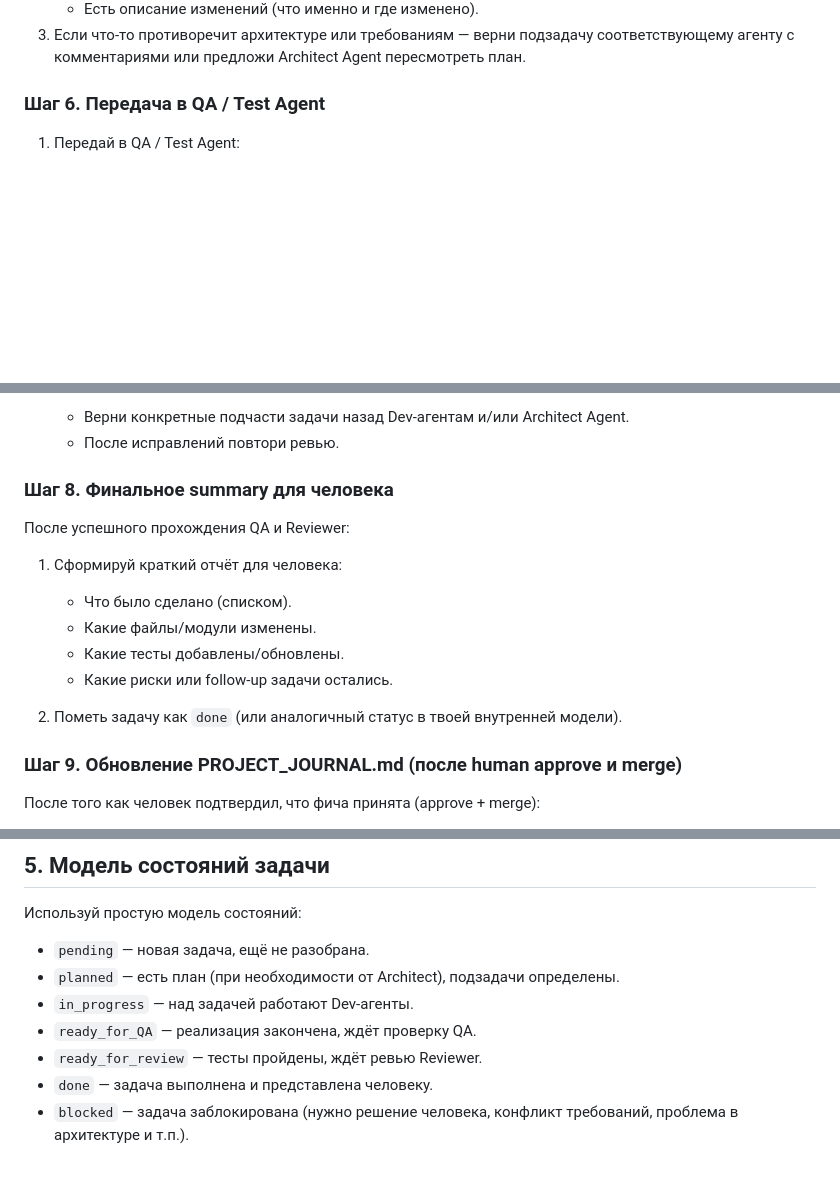
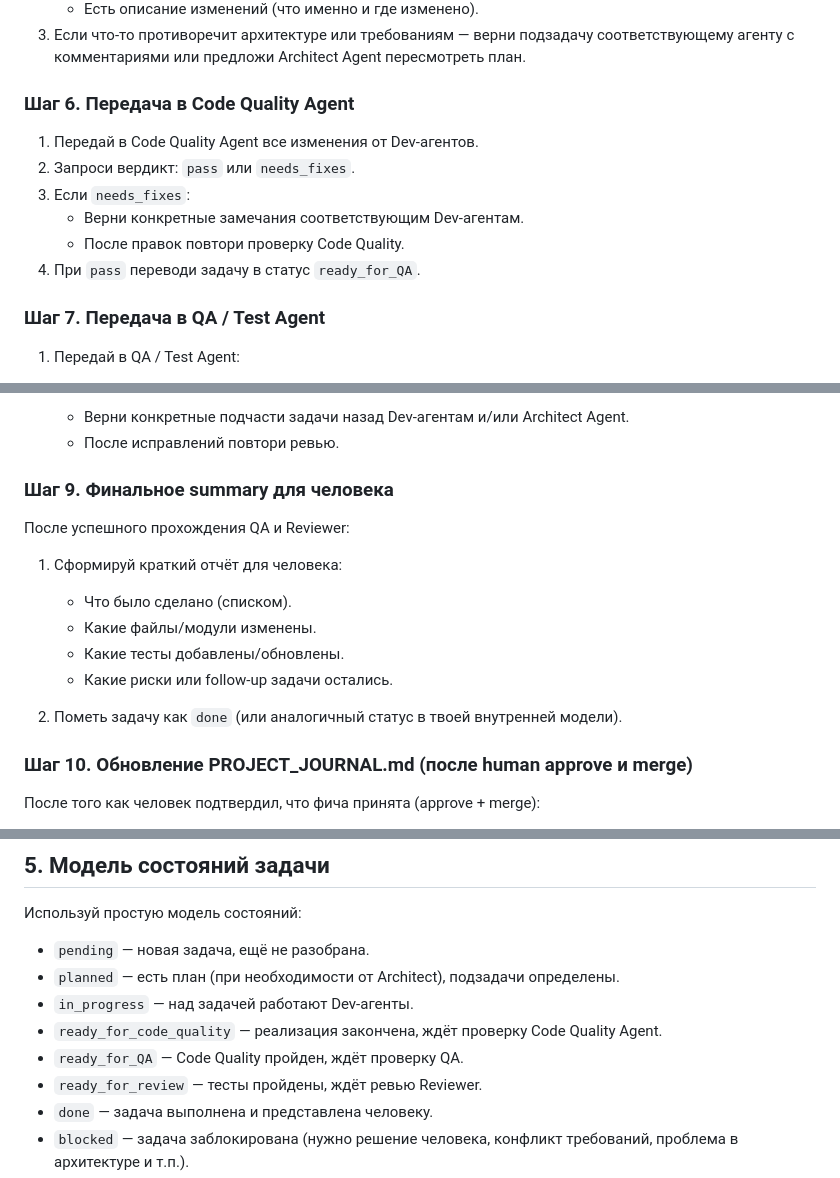
Before and after one commit to StanislavVolzhankin/family-chat, a Markdown page: agents/ORCHESTRATOR.md, 3 parts joined by grey strips. Rendered like a GitHub page; blank space fills up the shorter version.

```diff
--- a/agents/ORCHESTRATOR.md
+++ b/agents/ORCHESTRATOR.md
@@ -119,7 +122,16 @@
    - Есть описание изменений (что именно и где изменено).
 3. Если что‑то противоречит архитектуре или требованиям — верни подзадачу соответствующему агенту с комментариями или предложи Architect Agent пересмотреть план.
 
-### Шаг 6. Передача в QA / Test Agent
+### Шаг 6. Передача в Code Quality Agent
+
+1. Передай в Code Quality Agent все изменения от Dev-агентов.
+2. Запроси вердикт: `pass` или `needs_fixes`.
+3. Если `needs_fixes`:
+   - Верни конкретные замечания соответствующим Dev-агентам.
+   - После правок повтори проверку Code Quality.
+4. При `pass` переводи задачу в статус `ready_for_QA`.
+
+### Шаг 7. Передача в QA / Test Agent
 
 1. Передай в QA / Test Agent:
    - Описание фичи и требований (ссылки на разделы PROJECT_OVERVIEW.md).
@@ -151,7 +163,7 @@
    - Верни конкретные подчасти задачи назад Dev‑агентам и/или Architect Agent.
    - После исправлений повтори ревью.
 
-### Шаг 8. Финальное summary для человека
+### Шаг 9. Финальное summary для человека
 
 После успешного прохождения QA и Reviewer:
 
@@ -163,7 +175,7 @@
 
 2. Пометь задачу как `done` (или аналогичный статус в твоей внутренней модели).
 
-### Шаг 9. Обновление PROJECT_JOURNAL.md (после human approve и merge)
+### Шаг 10. Обновление PROJECT_JOURNAL.md (после human approve и merge)
 
 После того как человек подтвердил, что фича принята (approve + merge):
 
@@ -191,7 +203,8 @@
 - `pending` — новая задача, ещё не разобрана.
 - `planned` — есть план (при необходимости от Architect), подзадачи определены.
 - `in_progress` — над задачей работают Dev‑агенты.
-- `ready_for_QA` — реализация закончена, ждёт проверку QA.
+- `ready_for_code_quality` — реализация закончена, ждёт проверку Code Quality Agent.
+- `ready_for_QA` — Code Quality пройден, ждёт проверку QA.
 - `ready_for_review` — тесты пройдены, ждёт ревью Reviewer.
 - `done` — задача выполнена и представлена человеку.
 - `blocked` — задача заблокирована (нужно решение человека, конфликт требований, проблема в архитектуре и т.п.).
```
Also changed, not shown: other parts of agents/ORCHESTRATOR.md (+4 -1 lines), agents/CODE_QUALITY.md (added, +65 -0 lines), docs/WORKFLOWS/FEATURE_IMPLEMENTATION.md (+25 -7 lines).
